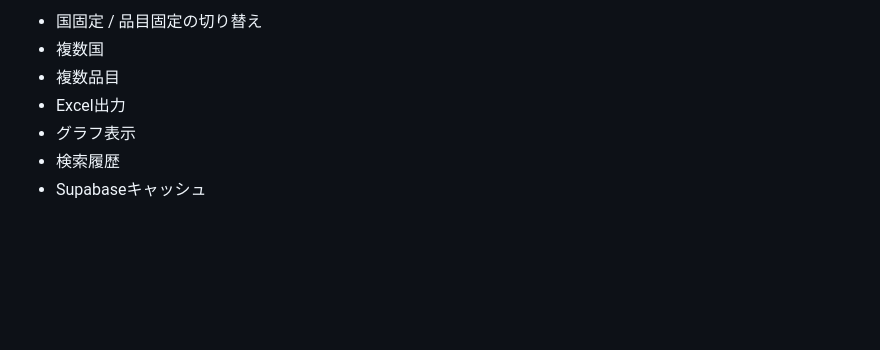
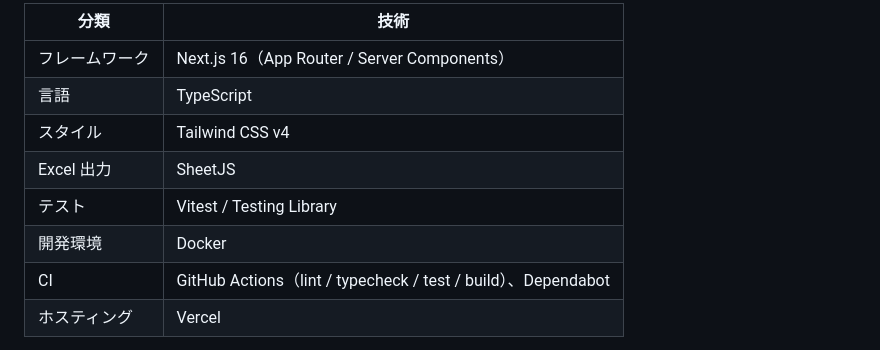
Before and after one commit to caffeineAkky/e-stat, a Markdown page: README.md, the part around one of its changes. GitHub-like rendering; blank space fills up the shorter version.

```diff
--- a/README.md
+++ b/README.md
@@ -20,9 +19,12 @@ e-Statの貿易統計データを取得し、指定条件に応じて時系列
 
-- 国固定 / 品目固定の切り替え
-- 複数国
-- 複数品目
-- Excel出力
-- グラフ表示
-- 検索履歴
-- Supabaseキャッシュ
+| 分類 | 技術 |
+| --- | --- |
+| フレームワーク | Next.js 16（App Router / Server Components） |
+| 言語 | TypeScript |
+| スタイル | Tailwind CSS v4 |
+| Excel 出力 | SheetJS |
+| テスト | Vitest / Testing Library |
+| 開発環境 | Docker |
+| CI | GitHub Actions（lint / typecheck / test / build）、Dependabot |
+| ホスティング | Vercel |
 
```
Also changed, not shown: other parts of README.md (+93 -16 lines), docs/DarkMode.png (added), docs/LightMode.png (added).
